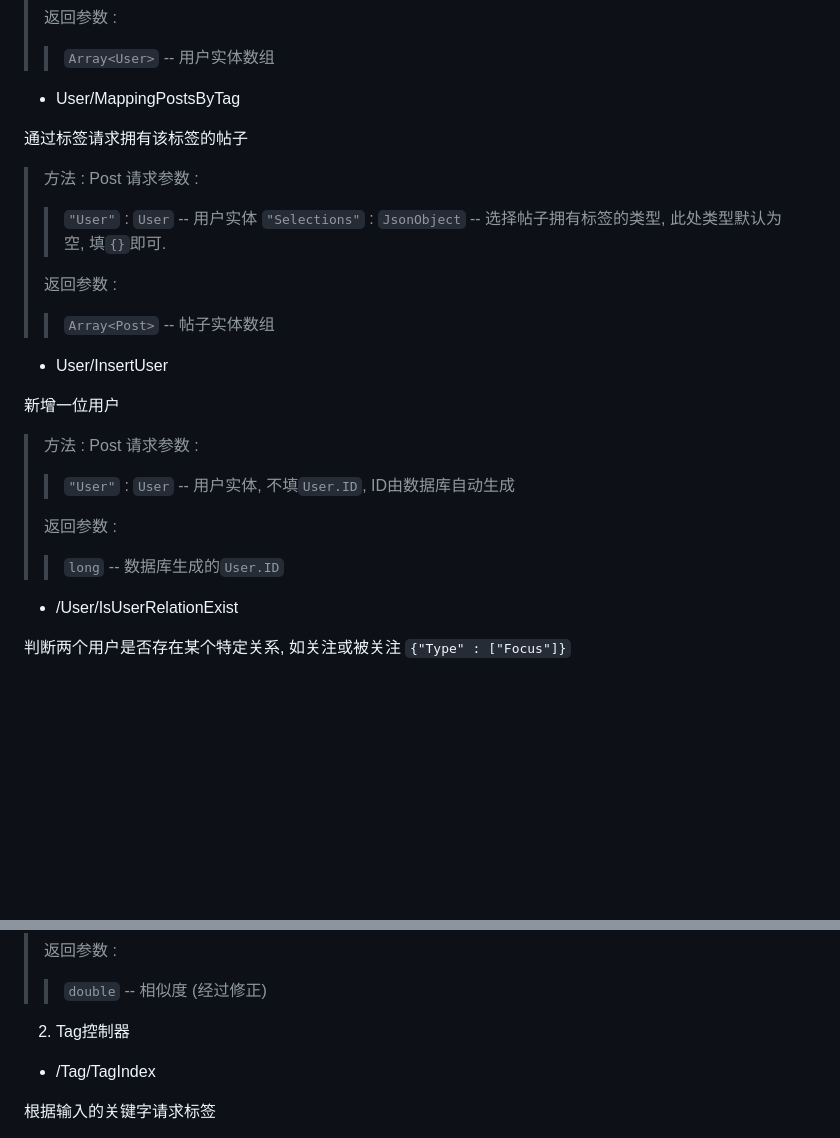
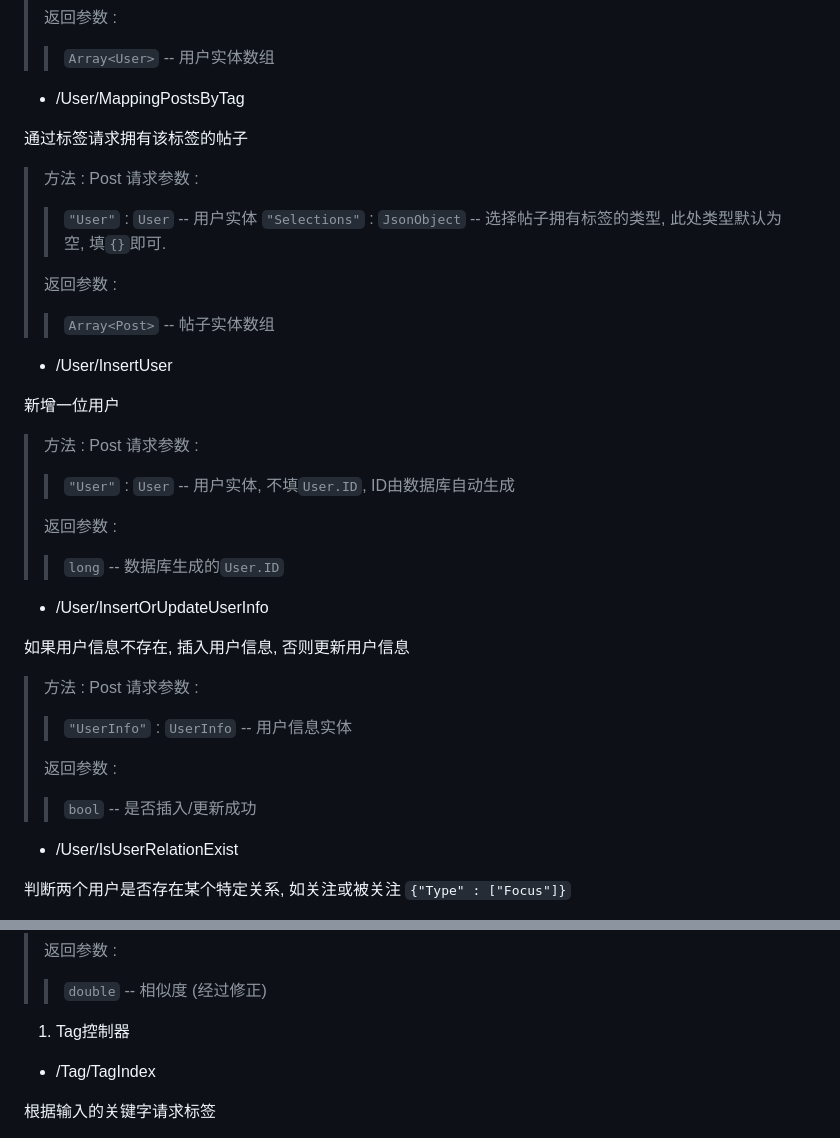
Before and after one commit to ryankamanri/Circle, a Markdown page: dotnetApi/ApiDocument.md, 2 parts joined by grey strips. GitHub-like rendering; blank space fills up the shorter version.

```diff
--- a/dotnetApi/ApiDocument.md
+++ b/dotnetApi/ApiDocument.md
@@ -137,7 +137,7 @@
 >
 > > `Array<User>` -- 用户实体数组
 
-- User/MappingPostsByTag
+- /User/MappingPostsByTag
 
 通过标签请求拥有该标签的帖子
 > 方法 : Post
@@ -150,7 +150,7 @@
 >
 > > `Array<Post>` -- 帖子实体数组
 
-- User/InsertUser
+- /User/InsertUser
 
 新增一位用户
 > 方法 : Post
@@ -161,6 +161,18 @@
 > 返回参数 :
 >
 > > `long` -- 数据库生成的`User.ID`
+
+- /User/InsertOrUpdateUserInfo
+
+如果用户信息不存在, 插入用户信息, 否则更新用户信息
+> 方法 : Post
+> 请求参数 :
+>
+> > `"UserInfo"` : `UserInfo` -- 用户信息实体
+>
+> 返回参数 :
+>
+> > `bool` -- 是否插入/更新成功
 
 - /User/IsUserRelationExist
 
@@ -231,7 +243,7 @@
 >
 > > `double` -- 相似度 (经过修正)
 
-2. Tag控制器
+1. Tag控制器
 
 - /Tag/TagIndex
 
```
Also changed, not shown: other parts of dotnetApi/ApiDocument.md (+19 -6 lines), Readme.md (+14 -11 lines), ReadmeImages/Frame.png (added), 12 other files.
